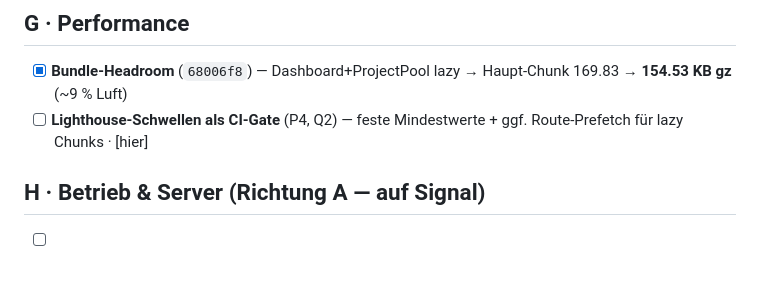
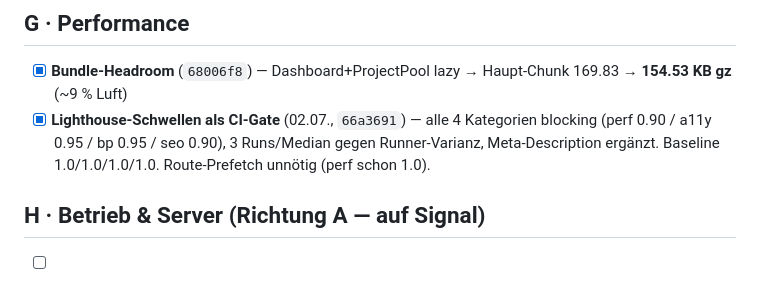
Before and after one commit to OGBullZ/AzubiBoard, a Markdown page: docs/IMPROVEMENTS.md, the part around the change. GitHub-like rendering.

Commit message:
docs(improvements): Lighthouse-Gate (P4) abgehakt
Co-Authored-By: Claude Opus 4.8 <noreply@anthropic.com>

```diff
--- a/docs/IMPROVEMENTS.md
+++ b/docs/IMPROVEMENTS.md
@@ -54,7 +54,7 @@ Die wiederkehrende Bug-Klasse — bisher fand jede Hunt-Runde 12–14 echte Bugs
 
 ## G · Performance
 - [x] **Bundle-Headroom** (`68006f8`) — Dashboard+ProjectPool lazy → Haupt-Chunk 169.83 → **154.53 KB gz** (~9 % Luft)
-- [ ] **Lighthouse-Schwellen als CI-Gate** (P4, Q2) — feste Mindestwerte + ggf. Route-Prefetch für lazy Chunks · [hier]
+- [x] **Lighthouse-Schwellen als CI-Gate** (02.07., `66a3691`) — alle 4 Kategorien blocking (perf 0.90 / a11y 0.95 / bp 0.95 / seo 0.90), 3 Runs/Median gegen Runner-Varianz, Meta-Description ergänzt. Baseline 1.0/1.0/1.0/1.0. Route-Prefetch unnötig (perf schon 1.0).
 
 ## H · Betrieb & Server (Richtung A — auf Signal)
 - [ ] **Server-Tier** Migration/RLS/Dual-Write/Schema-Reads/AI/N1 live (`docs/Server-Tier-Checkliste.md`) · [Server]
```
